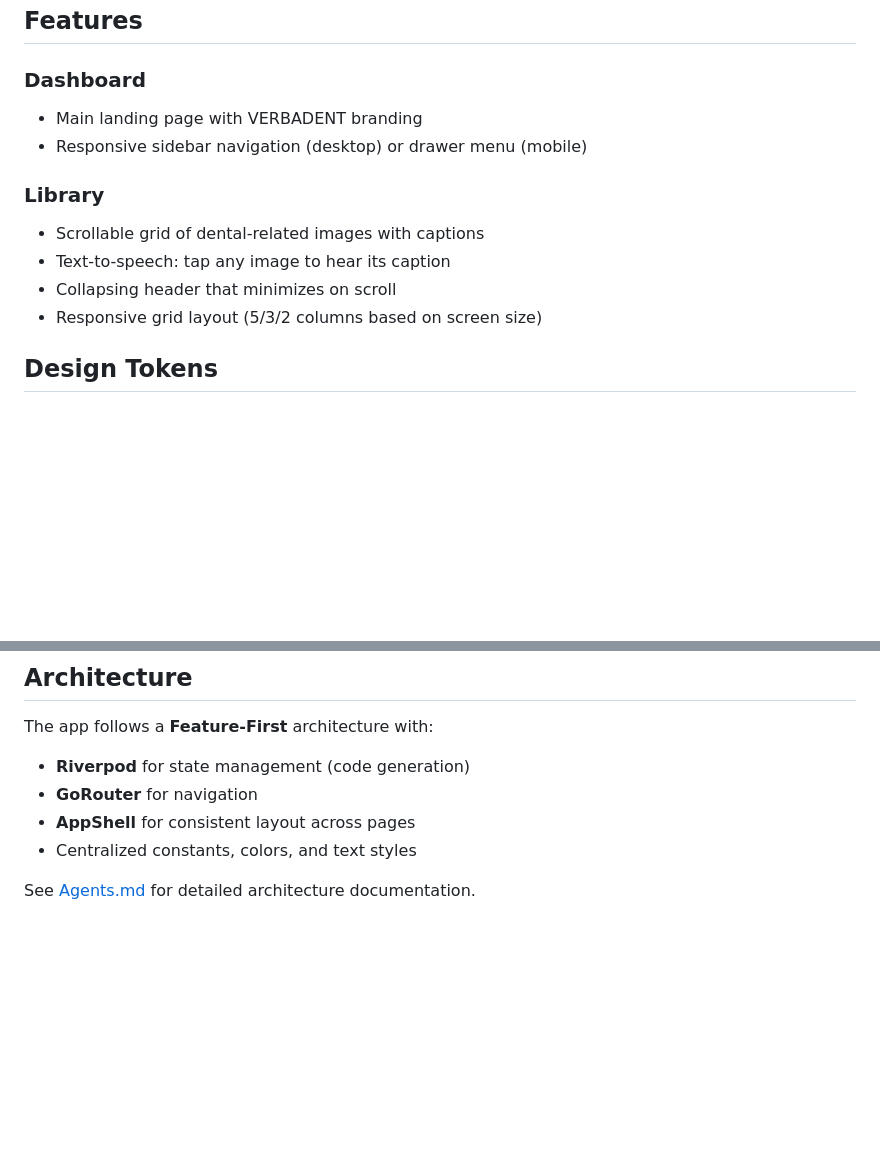
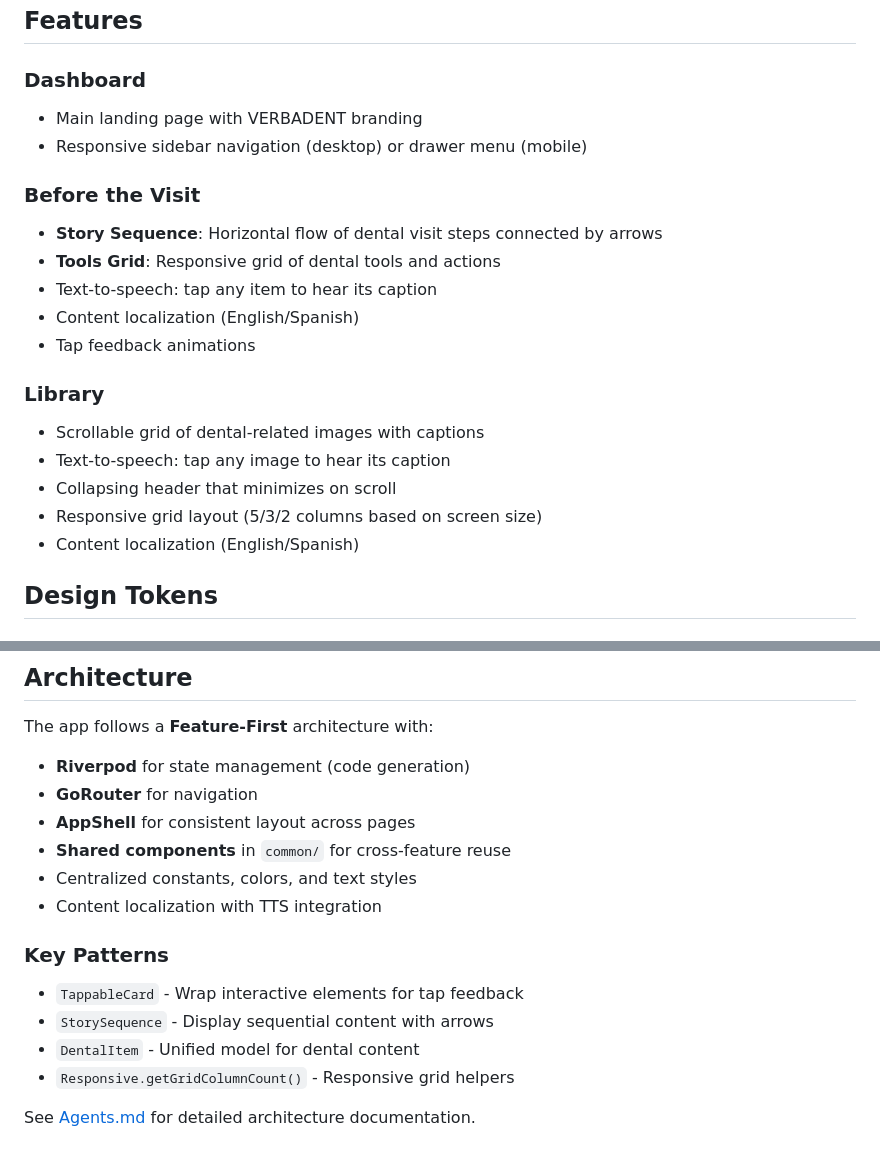
Before and after one commit to anandprasad29/Verbadent, a Markdown page: README.md, 2 parts joined by grey strips. Rendered like a GitHub page; blank space fills up the shorter version.

```diff
--- a/README.md
+++ b/README.md
@@ -25,11 +25,19 @@ Flutter application for Verbadent CareQuest with support for iPad, Android table
 - Main landing page with VERBADENT branding
 - Responsive sidebar navigation (desktop) or drawer menu (mobile)
 
+### Before the Visit
+- **Story Sequence**: Horizontal flow of dental visit steps connected by arrows
+- **Tools Grid**: Responsive grid of dental tools and actions
+- Text-to-speech: tap any item to hear its caption
+- Content localization (English/Spanish)
+- Tap feedback animations
+
 ### Library
 - Scrollable grid of dental-related images with captions
 - Text-to-speech: tap any image to hear its caption
 - Collapsing header that minimizes on scroll
 - Responsive grid layout (5/3/2 columns based on screen size)
+- Content localization (English/Spanish)
 
 ## Design Tokens
 
@@ -152,6 +188,14 @@ The app follows a **Feature-First** architecture with:
 - **Riverpod** for state management (code generation)
 - **GoRouter** for navigation
 - **AppShell** for consistent layout across pages
+- **Shared components** in `common/` for cross-feature reuse
 - Centralized constants, colors, and text styles
+- Content localization with TTS integration
+
+### Key Patterns
+- `TappableCard` - Wrap interactive elements for tap feedback
+- `StorySequence` - Display sequential content with arrows
+- `DentalItem` - Unified model for dental content
+- `Responsive.getGridColumnCount()` - Responsive grid helpers
 
 See [Agents.md](./Agents.md) for detailed architecture documentation.
```
Also changed, not shown: other parts of README.md (+31 -3 lines), Agents.md (+83 -18 lines).
